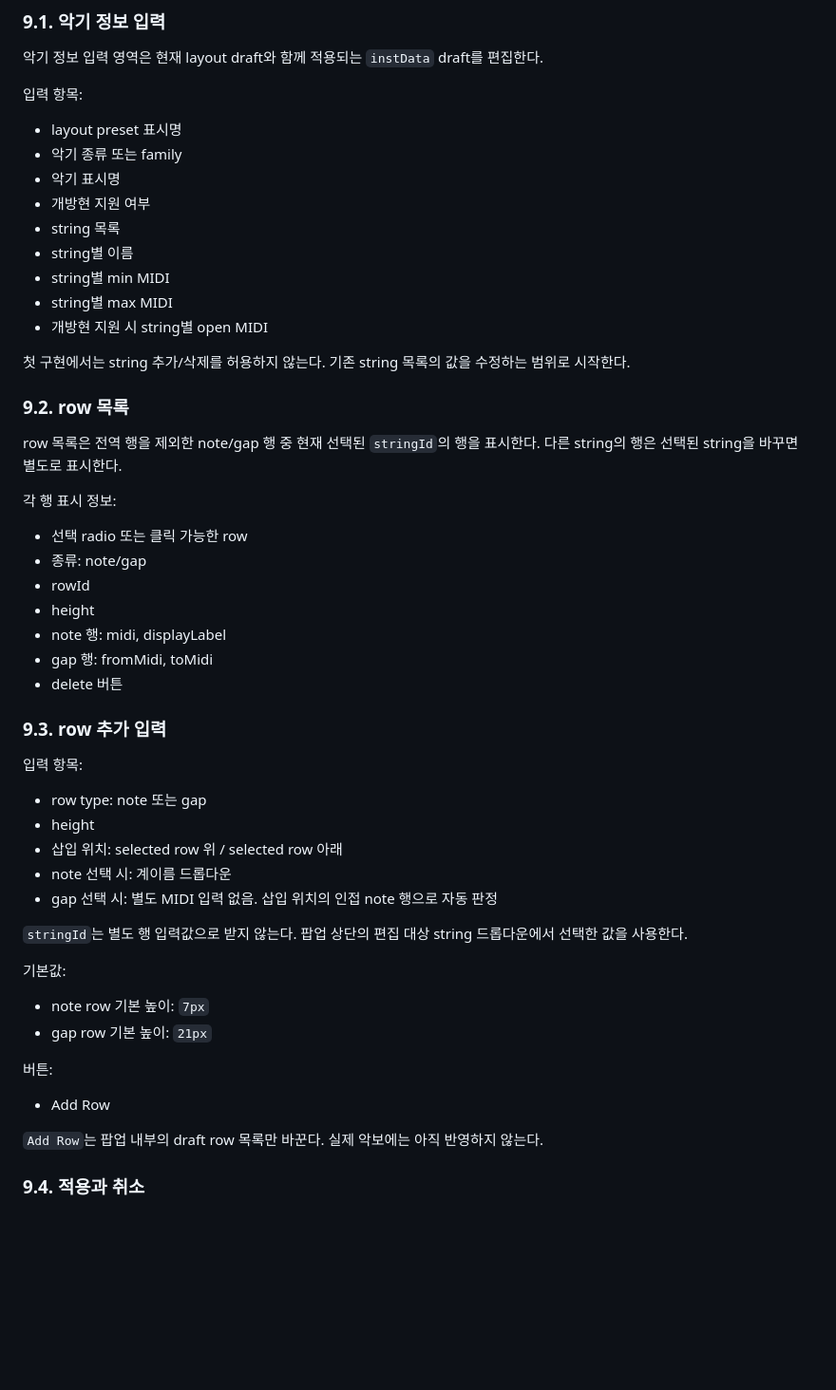
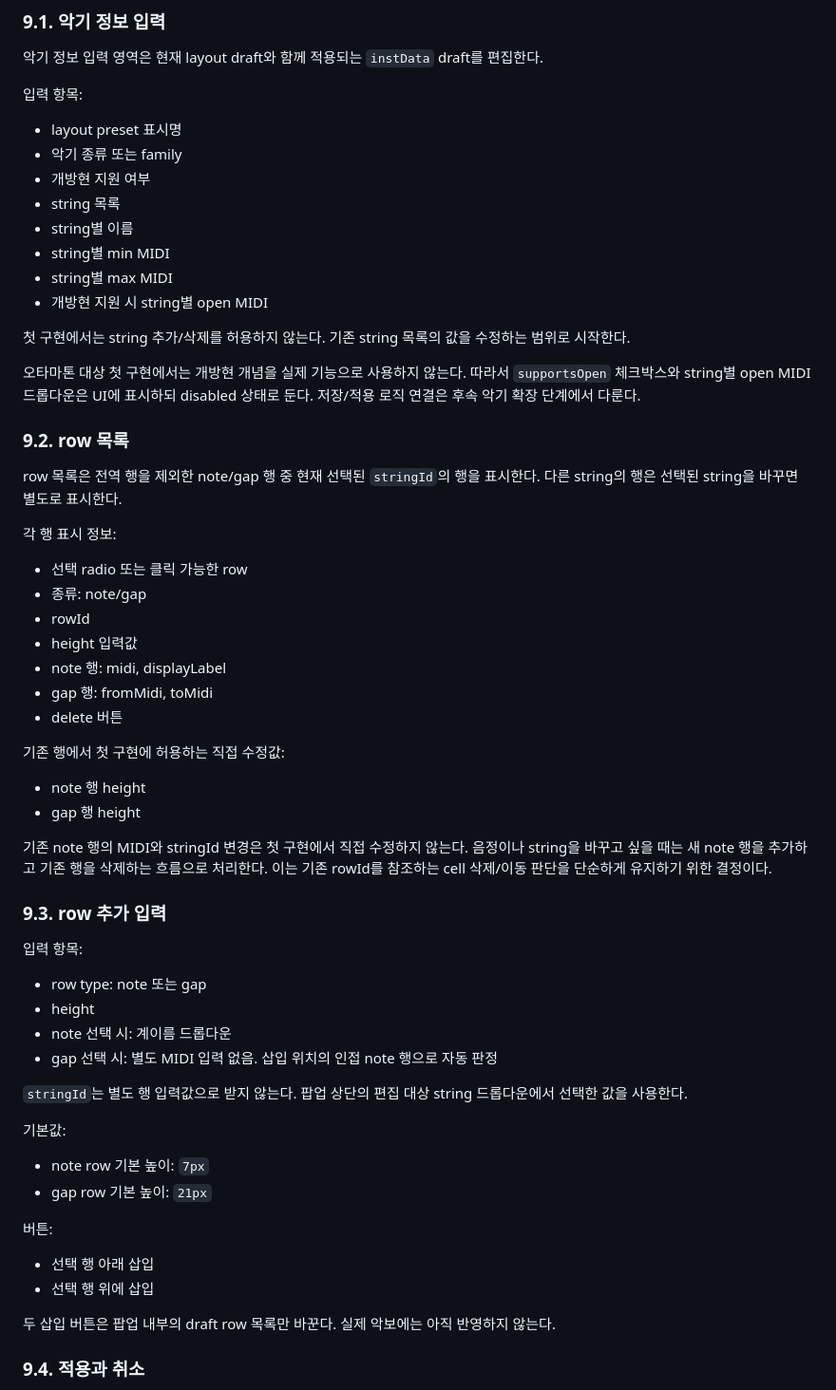
Before and after one commit to B935342LYS/SPRED, a Markdown page: docs/2.4-layout-edit-ui-spec.md, the part around one of its changes. Shown at 95% size. Drawn GitHub-style; blank space fills up the shorter version.

```diff
--- a/docs/2.4-layout-edit-ui-spec.md
+++ b/docs/2.4-layout-edit-ui-spec.md
@@ -351,7 +354,6 @@ note 행을 삭제하면 해당 rowId를 참조하는 모든 track cell이 삭
 
 - layout preset 표시명
 - 악기 종류 또는 family
-- 악기 표시명
 - 개방현 지원 여부
 - string 목록
 - string별 이름
@@ -361,6 +363,10 @@ note 행을 삭제하면 해당 rowId를 참조하는 모든 track cell이 삭
 
 첫 구현에서는 string 추가/삭제를 허용하지 않는다.
 기존 string 목록의 값을 수정하는 범위로 시작한다.
+
+오타마톤 대상 첫 구현에서는 개방현 개념을 실제 기능으로 사용하지 않는다.
+따라서 `supportsOpen` 체크박스와 string별 open MIDI 드롭다운은 UI에 표시하되 disabled 상태로 둔다.
+저장/적용 로직 연결은 후속 악기 확장 단계에서 다룬다.
 
 ### 9.2. row 목록
 
@@ -372,10 +378,19 @@ row 목록은 전역 행을 제외한 note/gap 행 중 현재 선택된 `stringI
 - 선택 radio 또는 클릭 가능한 row
 - 종류: note/gap
 - rowId
-- height
+- height 입력값
 - note 행: midi, displayLabel
 - gap 행: fromMidi, toMidi
 - delete 버튼
+
+기존 행에서 첫 구현에 허용하는 직접 수정값:
+
+- note 행 height
+- gap 행 height
+
+기존 note 행의 MIDI와 stringId 변경은 첫 구현에서 직접 수정하지 않는다.
+음정이나 string을 바꾸고 싶을 때는 새 note 행을 추가하고 기존 행을 삭제하는 흐름으로 처리한다.
+이는 기존 rowId를 참조하는 cell 삭제/이동 판단을 단순하게 유지하기 위한 결정이다.
 
 ### 9.3. row 추가 입력
 
@@ -383,7 +398,6 @@ row 목록은 전역 행을 제외한 note/gap 행 중 현재 선택된 `stringI
 
 - row type: note 또는 gap
 - height
-- 삽입 위치: selected row 위 / selected row 아래
 - note 선택 시: 계이름 드롭다운
 - gap 선택 시: 별도 MIDI 입력 없음. 삽입 위치의 인접 note 행으로 자동 판정
 
@@ -397,9 +411,10 @@ row 목록은 전역 행을 제외한 note/gap 행 중 현재 선택된 `stringI
 
 버튼:
 
-- Add Row
+- 선택 행 아래 삽입
+- 선택 행 위에 삽입
 
-`Add Row`는 팝업 내부의 draft row 목록만 바꾼다.
+두 삽입 버튼은 팝업 내부의 draft row 목록만 바꾼다.
 실제 악보에는 아직 반영하지 않는다.
 
 ### 9.4. 적용과 취소
```
Also changed, not shown: other parts of docs/2.4-layout-edit-ui-spec.md (+34 -1 lines), docs/HARNESS.md (+4 -1 lines), docs/implementation-memo/1.25-step5-layout-editor-ui-shell.md (added, +131 -0 lines).
